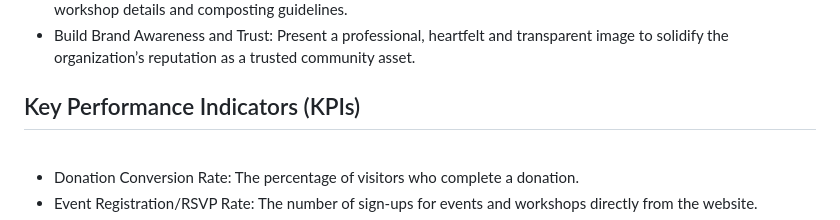
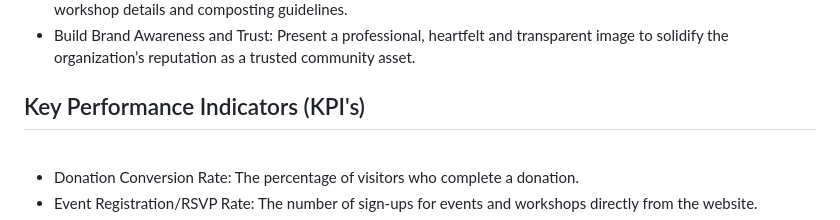
Before and after one commit to khanyakonke/the-green-haven-project, a Markdown page: README.md, the part around the change. Drawn GitHub-style.

Commit message:
Fix typo in Key Performance Indicators heading

```diff
--- a/README.md
+++ b/README.md
@@ -39,7 +39,7 @@ Target Audience:
    <li>Build Brand Awareness and Trust: Present a professional, heartfelt and transparent image to solidify the organization’s reputation as a trusted community asset.</li>
 </ul>
 
-<h2>Key Performance Indicators (KPIs)</h2><br>
+<h2>Key Performance Indicators (KPI's)</h2><br>
 <ul>
    <li>Donation Conversion Rate: The percentage of visitors who complete a donation.</li>
    <li>Event Registration/RSVP Rate: The number of sign-ups for events and workshops directly from the website.</li>
```
